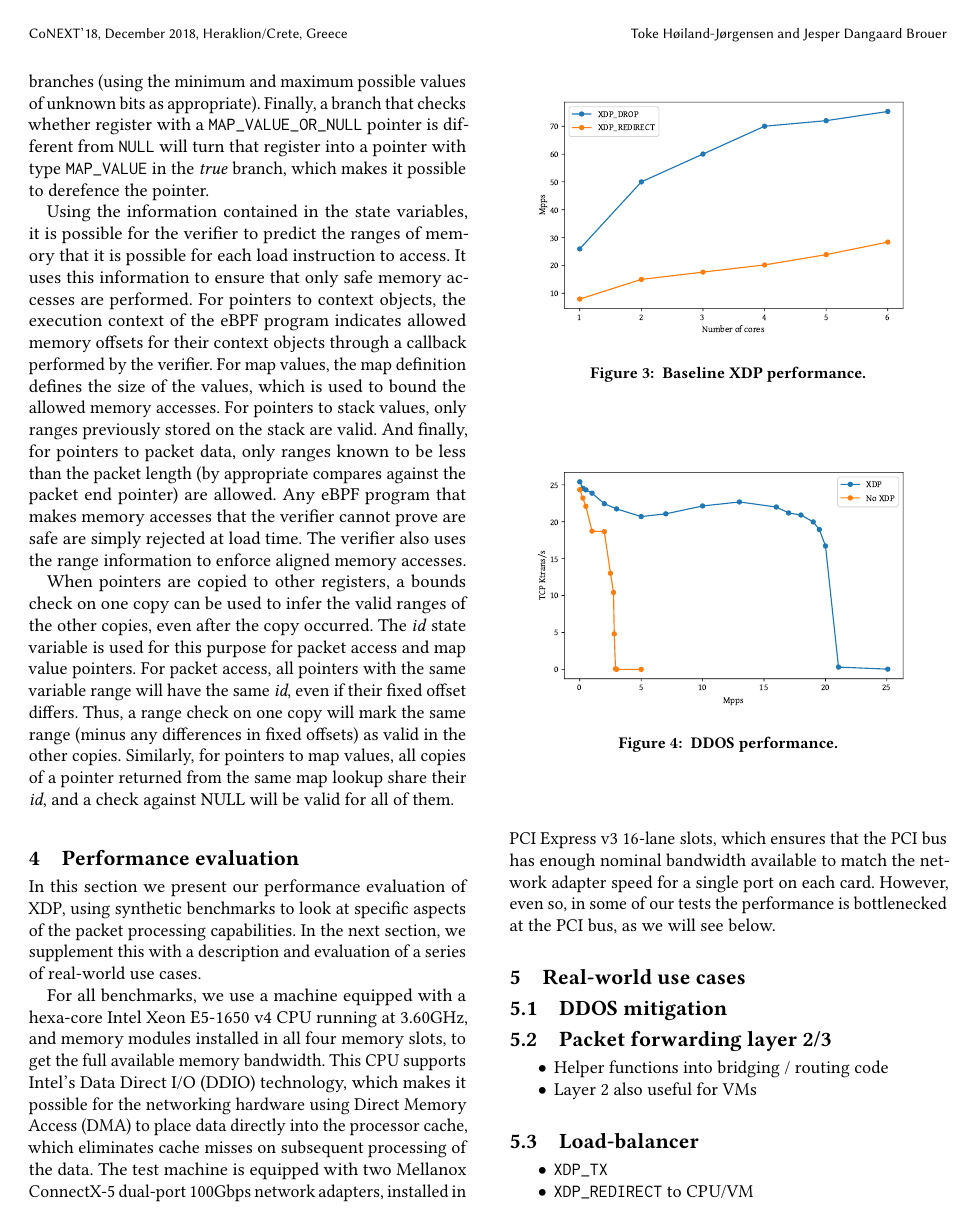
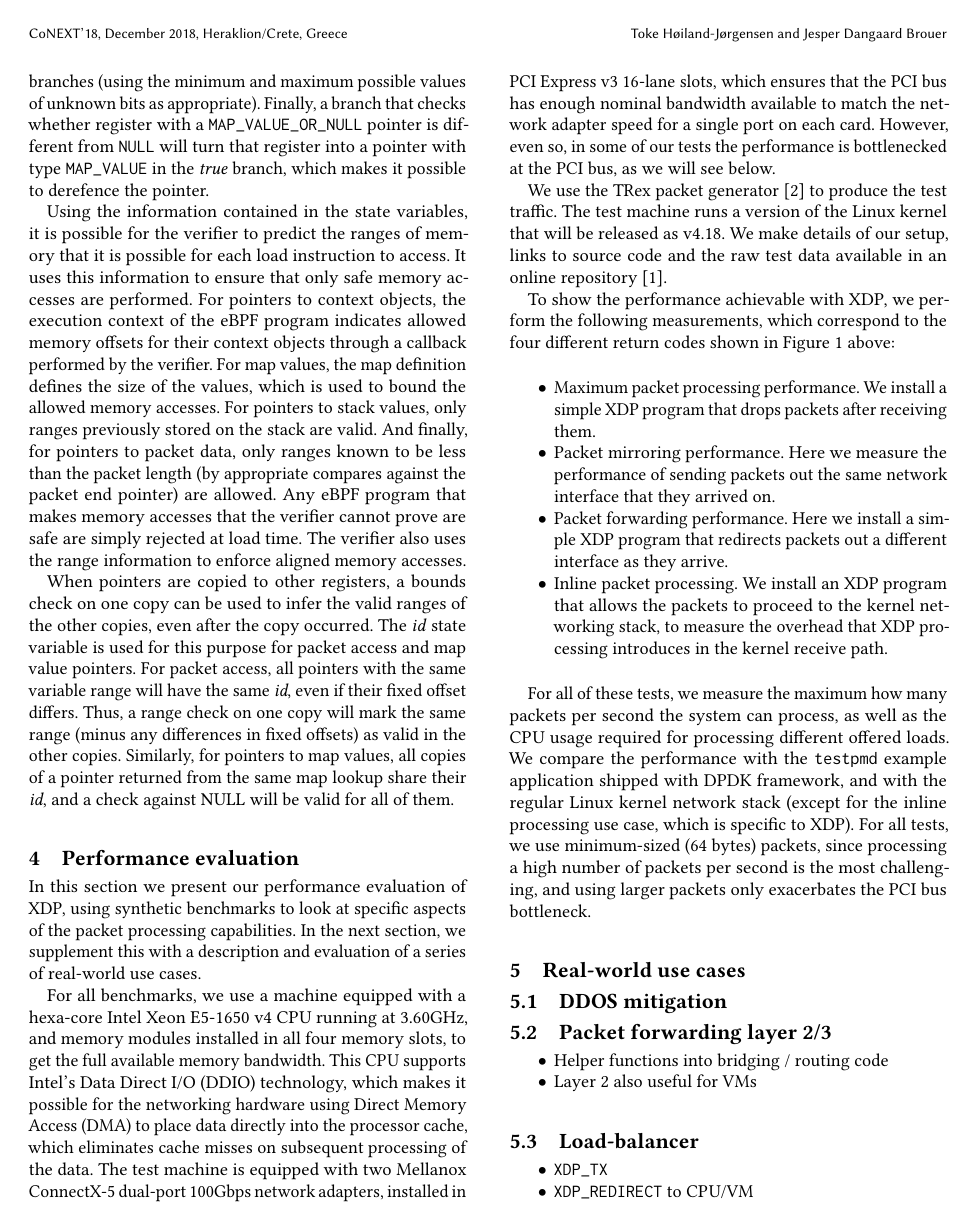
Before and after one commit to tohojo/xdp-paper, a LaTeX paper (xdp-paper.tex): page 6 of 7. Compiled offline with pdfLaTeX.

Commit message:
Baseline test description
Signed-off-by: Toke Høiland-Jørgensen <toke@toke.dk>

```diff
--- a/xdp-paper.tex
+++ b/xdp-paper.tex
@@ -490,6 +490,41 @@ network adapter speed for a single port on each card. However, even so, in some
 of our tests the performance is bottlenecked at the PCI bus, as we will see
 below.
 
+We use the TRex packet generator~\cite{cisco18:_trex_traff_gener} to produce the
+test traffic. The test machine runs a version of the Linux kernel that will
+be released as v4.18. We make details of our setup, links to source code and the
+raw test data available in an online repository~\cite{test-data}.
+
+To show the performance achievable with XDP, we perform the following
+measurements, which correspond to the four different return codes shown in
+Figure~\ref{fig:xdp-execution} above:
+
+\begin{itemize}
+\item Maximum packet processing performance. We install a simple XDP program
+  that drops packets after receiving them.
+
+\item Packet mirroring performance. Here we measure the performance of sending
+  packets out the same network interface that they arrived on.
+
+\item Packet forwarding performance. Here we install a simple XDP program that
+  redirects packets out a different interface as they arrive.
+
+\item Inline packet processing. We install an XDP program that allows the
+  packets to proceed to the kernel networking stack, to measure the overhead
+  that XDP processing introduces in the kernel receive path.
+\end{itemize}
+
+For all of these tests, we measure the maximum how many packets per second the
+system can process, as well as the CPU usage required for processing different
+offered loads. We compare the performance with the \texttt{testpmd} example
+application shipped with DPDK framework, and with the regular Linux kernel
+network stack (except for the inline processing use case, which is specific to
+XDP). For all tests, we use minimum-sized (64 bytes) packets, since processing a
+high number of packets per second is the most challenging, and using larger
+packets only exacerbates the PCI bus bottleneck.
+
+
+
 \begin{figure}[t]
 \centering
 \includegraphics[width=\linewidth]{figures/xdp-baseline.pdf}
```
Also changed, not shown: xdp.bib (+15 -1 lines), xdp-paper.pdf.
